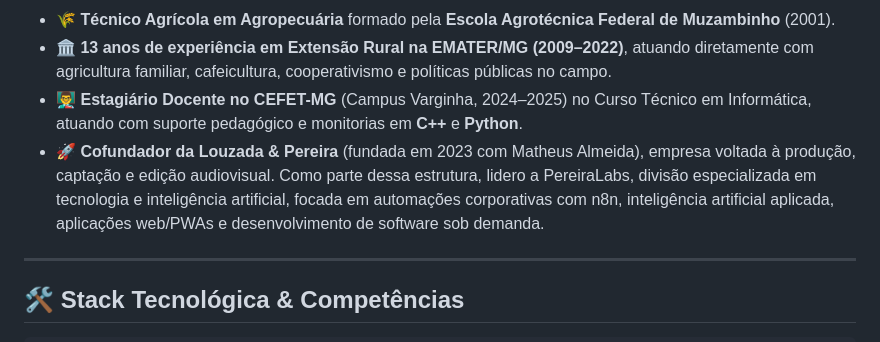
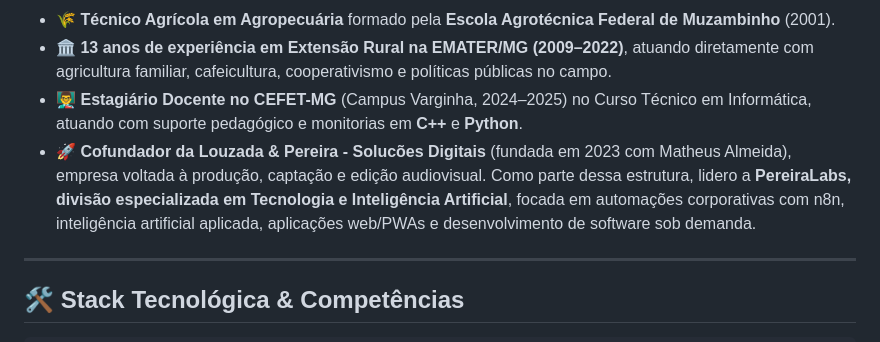
Before and after one commit to andreweua/andreweua, a Markdown page: README.md, the part around the change. Rendered like a GitHub page.

Commit message:
Revise company description in README
Updated company name and emphasized specialization in technology and AI.

```diff
--- a/README.md
+++ b/README.md
@@ -23,7 +23,7 @@
 - 🌾 **Técnico Agrícola em Agropecuária** formado pela **Escola Agrotécnica Federal de Muzambinho** (2001).
 - 🏛️ **13 anos de experiência em Extensão Rural na EMATER/MG (2009–2022)**, atuando diretamente com agricultura familiar, cafeicultura, cooperativismo e políticas públicas no campo.
 - 👨‍🏫 **Estagiário Docente no CEFET-MG** (Campus Varginha, 2024–2025) no Curso Técnico em Informática, atuando com suporte pedagógico e monitorias em **C++** e **Python**.
-- 🚀 **Cofundador da Louzada & Pereira** (fundada em 2023 com Matheus Almeida), empresa voltada à produção, captação e edição audiovisual. Como parte dessa estrutura, lidero a PereiraLabs, divisão especializada em tecnologia e inteligência artificial, focada em automações corporativas com n8n, inteligência artificial aplicada, aplicações web/PWAs e desenvolvimento de software sob demanda.
+- 🚀 **Cofundador da Louzada & Pereira - Solucões Digitais** (fundada em 2023 com Matheus Almeida), empresa voltada à produção, captação e edição audiovisual. Como parte dessa estrutura, lidero a **PereiraLabs, divisão especializada em Tecnologia e Inteligência Artificial**, focada em automações corporativas com n8n, inteligência artificial aplicada, aplicações web/PWAs e desenvolvimento de software sob demanda.
 
 ---
 
```
